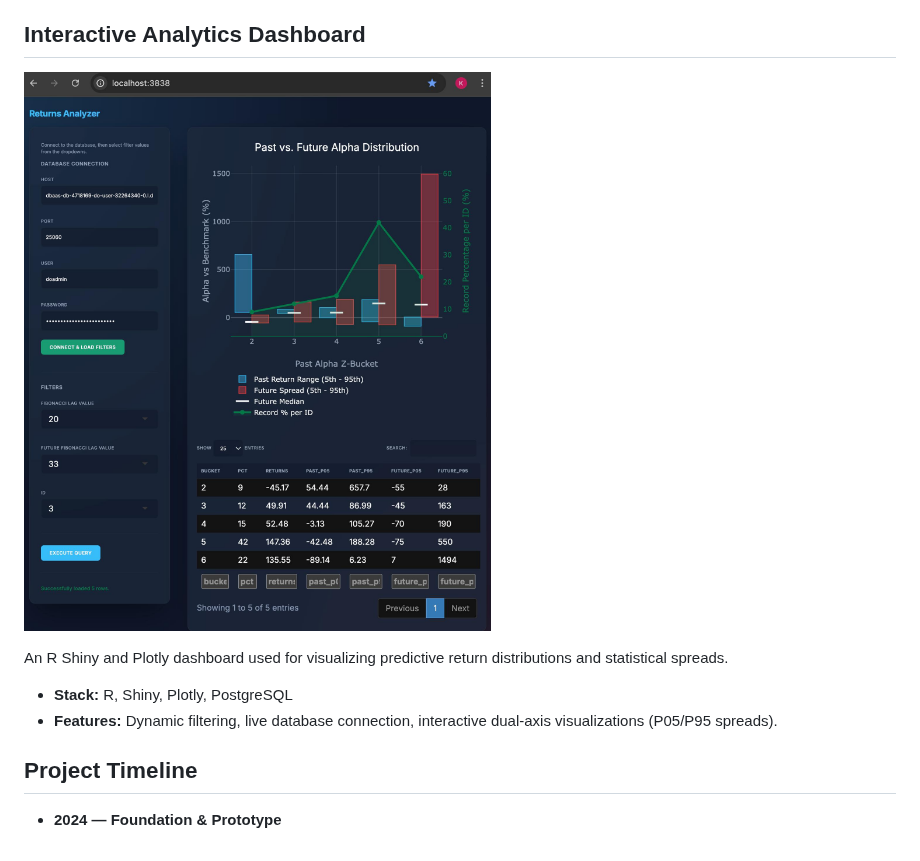
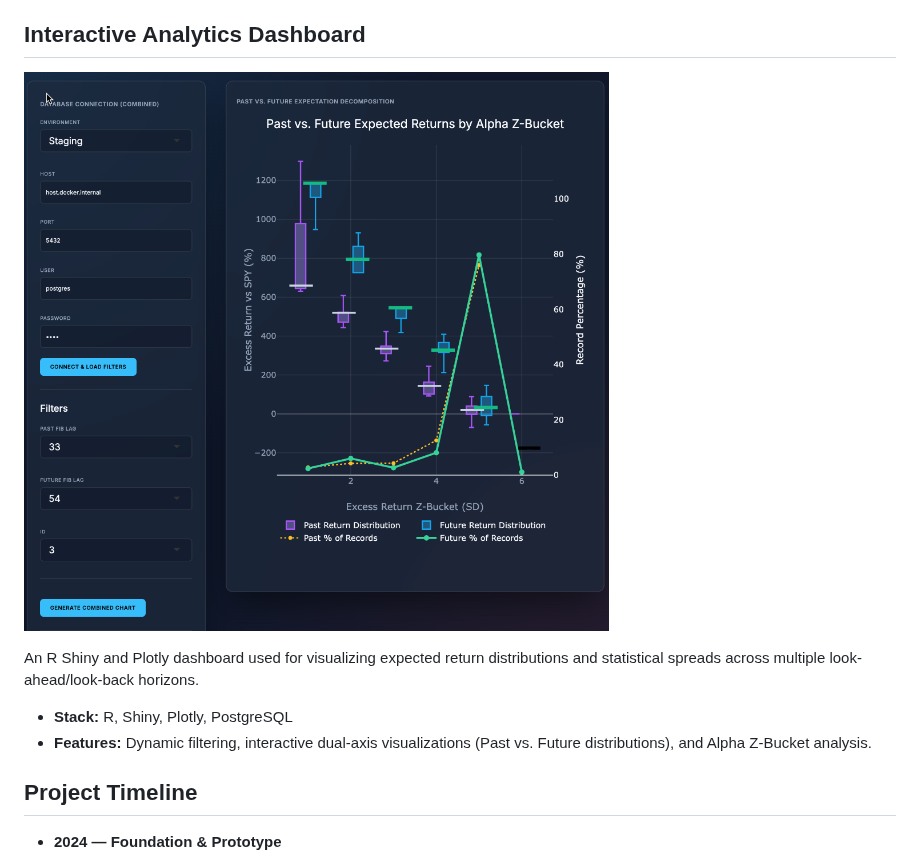
Before and after one commit to kevinccorcoran/elt-canonical-data, a Markdown page: README.md, the part around the change. Rendered like a GitHub page; pictures changed too: tools/decomposition_plot.png (added).

Commit message:
docs: update dashboard screenshot and fix hardcoded credentials in app.R

```diff
--- a/README.md
+++ b/README.md
@@ -18,12 +18,12 @@ This repository contains the infrastructure, ingestion pipelines, and canonical
 
 ## Interactive Analytics Dashboard
 
-![Dashboard](tools/2026-03-04_09-40-17.jpg)
+![Dashboard](tools/decomposition_plot.png)
 
-An R Shiny and Plotly dashboard used for visualizing predictive return distributions and statistical spreads.
+An R Shiny and Plotly dashboard used for visualizing expected return distributions and statistical spreads across multiple look-ahead/look-back horizons.
 
 - **Stack:** R, Shiny, Plotly, PostgreSQL
-- **Features:** Dynamic filtering, live database connection, interactive dual-axis visualizations (P05/P95 spreads).
+- **Features:** Dynamic filtering, interactive dual-axis visualizations (Past vs. Future distributions), and Alpha Z-Bucket analysis.
 
 ## Project Timeline
 
```
Also changed, not shown: 1 other file.
